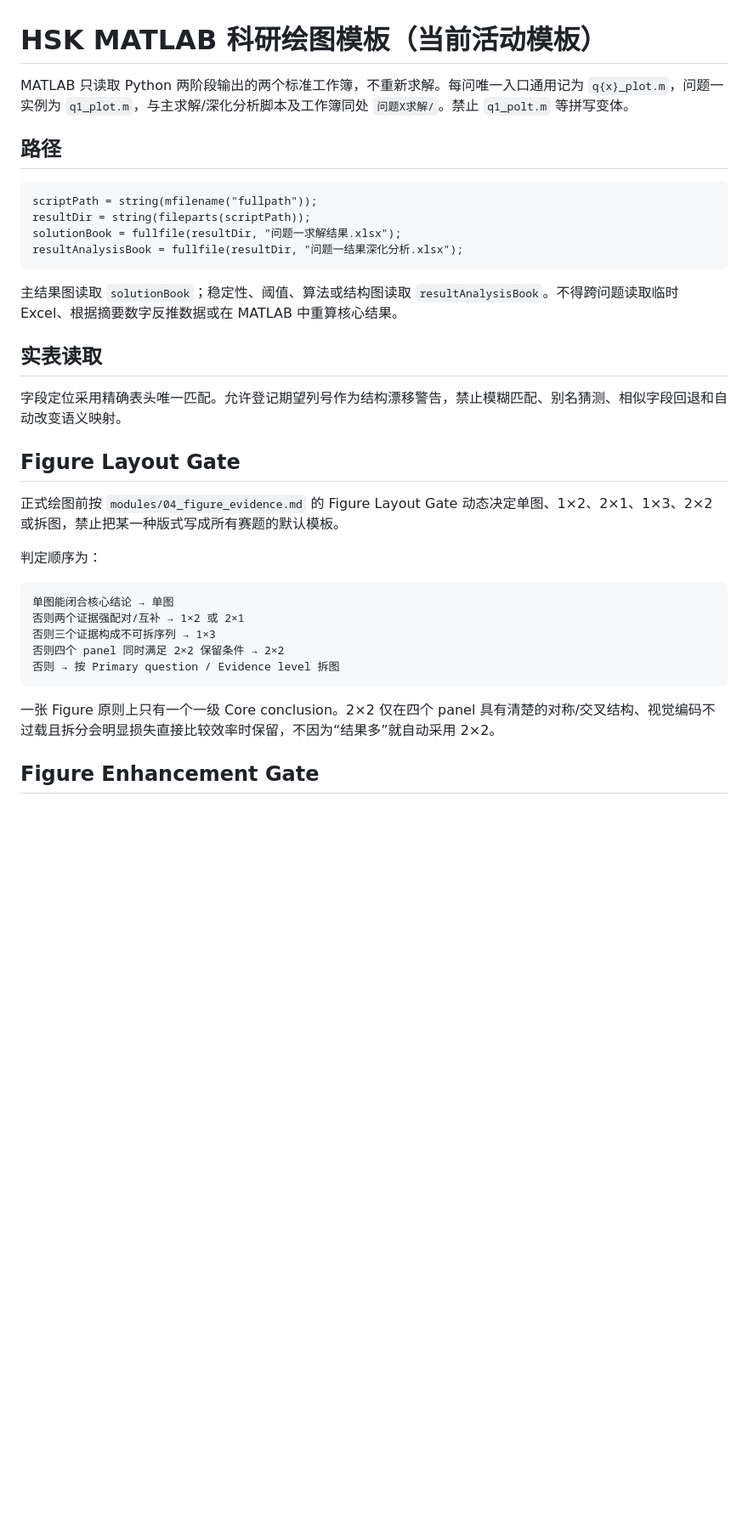
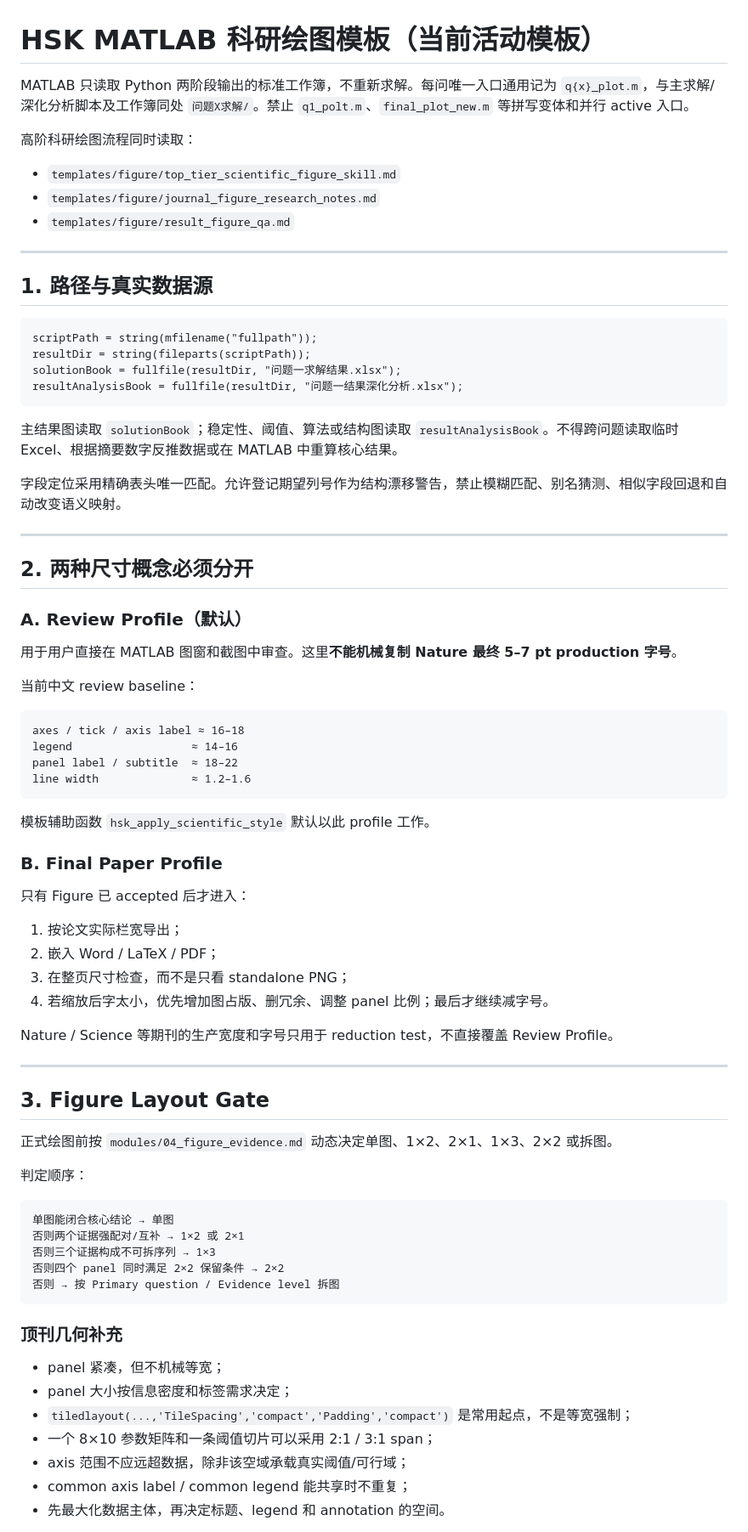
Before and after one commit to EvelynEarth/friendly-couscous, a Markdown page: templates/matlab/README.md, the part around one of its changes. Shown at 85% size. GitHub-like rendering; blank space fills up the shorter version.

````diff
--- a/templates/matlab/README.md
+++ b/templates/matlab/README.md
@@ -1,8 +1,15 @@
 # HSK MATLAB 科研绘图模板（当前活动模板）
 
-MATLAB 只读取 Python 两阶段输出的两个标准工作簿，不重新求解。每问唯一入口通用记为 `q{x}_plot.m`，问题一实例为 `q1_plot.m`，与主求解/深化分析脚本及工作簿同处 `问题X求解/`。禁止 `q1_polt.m` 等拼写变体。
+MATLAB 只读取 Python 两阶段输出的标准工作簿，不重新求解。每问唯一入口通用记为 `q{x}_plot.m`，与主求解/深化分析脚本及工作簿同处 `问题X求解/`。禁止 `q1_polt.m`、`final_plot_new.m` 等拼写变体和并行 active 入口。
 
-## 路径
+高阶科研绘图流程同时读取：
+- `templates/figure/top_tier_scientific_figure_skill.md`
+- `templates/figure/journal_figure_research_notes.md`
+- `templates/figure/result_figure_qa.md`
+
+---
+
+## 1. 路径与真实数据源
 
 ```matlab
 scriptPath = string(mfilename("fullpath"));
@@ -13,15 +20,44 @@ resultAnalysisBook = fullfile(resultDir, "问题一结果深化分析.xlsx");
 
 主结果图读取 `solutionBook`；稳定性、阈值、算法或结构图读取 `resultAnalysisBook`。不得跨问题读取临时 Excel、根据摘要数字反推数据或在 MATLAB 中重算核心结果。
 
-## 实表读取
-
 字段定位采用精确表头唯一匹配。允许登记期望列号作为结构漂移警告，禁止模糊匹配、别名猜测、相似字段回退和自动改变语义映射。
 
-## Figure Layout Gate
+---
 
-正式绘图前按 `modules/04_figure_evidence.md` 的 Figure Layout Gate 动态决定单图、1×2、2×1、1×3、2×2 或拆图，禁止把某一种版式写成所有赛题的默认模板。
+## 2. 两种尺寸概念必须分开
 
-判定顺序为：
+### A. Review Profile（默认）
+
+用于用户直接在 MATLAB 图窗和截图中审查。这里**不能机械复制 Nature 最终 5–7 pt production 字号**。
+
+当前中文 review baseline：
+
+```text
+axes / tick / axis label ≈ 16–18
+legend                  ≈ 14–16
+panel label / subtitle  ≈ 18–22
+line width              ≈ 1.2–1.6
+```
+
+模板辅助函数 `hsk_apply_scientific_style` 默认以此 profile 工作。
+
+### B. Final Paper Profile
+
+只有 Figure 已 accepted 后才进入：
+1. 按论文实际栏宽导出；
+2. 嵌入 Word / LaTeX / PDF；
+3. 在整页尺寸检查，而不是只看 standalone PNG；
+4. 若缩放后字太小，优先增加图占版、删冗余、调整 panel 比例；最后才继续减字号。
+
+Nature / Science 等期刊的生产宽度和字号只用于 reduction test，不直接覆盖 Review Profile。
+
+---
+
+## 3. Figure Layout Gate
+
+正式绘图前按 `modules/04_figure_evidence.md` 动态决定单图、1×2、2×1、1×3、2×2 或拆图。
+
+判定顺序：
 
 ```text
 单图能闭合核心结论 → 单图
@@ -31,7 +67,13 @@ resultAnalysisBook = fullfile(resultDir, "问题一结果深化分析.xlsx");
 否则 → 按 Primary question / Evidence level 拆图
 ```
 
-一张 Figure 原则上只有一个一级 Core conclusion。2×2 仅在四个 panel 具有清楚的对称/交叉结构、视觉编码不过载且拆分会明显损失直接比较效率时保留，不因为“结果多”就自动采用 2×2。
+### 顶刊几何补充
 
-## Figure Enhancement Gate
+- panel 紧凑，但不机械等宽；
+- panel 大小按信息密度和标签需求决定；
+- `tiledlayout(...,'TileSpacing','compact','Padding','compact')` 是常用起点，不是等宽强制；
+- 一个 8×10 参数矩阵和一条阈值切片可以采用 2:1 / 3:1 span；
+- axis 范围不应远超数据，除非该空域承载真实阈值/可行域；
+- common axis label / common legend 能共享时不重复；
+- 先最大化数据主体，再决定标题、legend 和 annotation 的空间。
 
````
Also changed, not shown: other parts of templates/matlab/README.md (+116 -13 lines).
